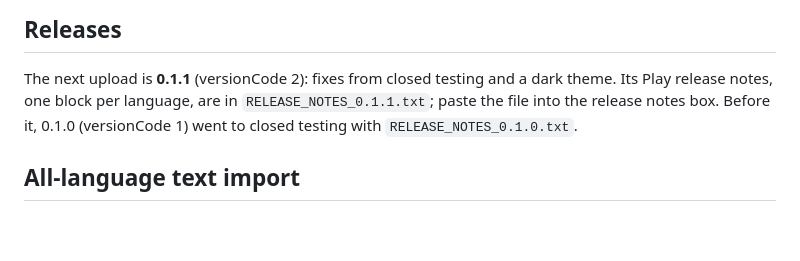
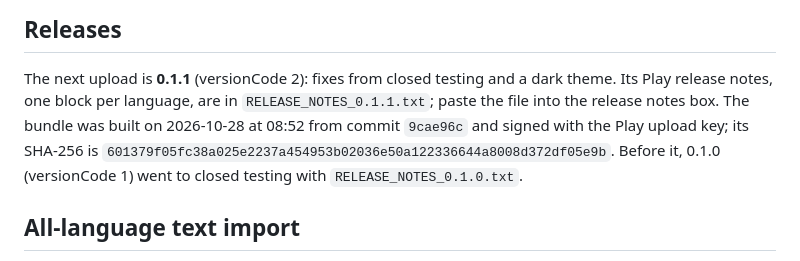
Before and after one commit to zandaulion/Miscare, a Markdown page: store/README.md, the part around the change. Rendered like a GitHub page; blank space fills up the shorter version.

Commit message:
docs(store): record the 0.1.1 bundle
Co-Authored-By: Claude Opus 5.5 <noreply@anthropic.com>

```diff
--- a/store/README.md
+++ b/store/README.md
@@ -13,6 +13,9 @@ Romanian (`ro-RO`).
 The next upload is **0.1.1** (versionCode 2): fixes from closed testing and a
 dark theme. Its Play release notes, one block per language, are in
 `RELEASE_NOTES_0.1.1.txt`; paste the file into the release notes box.
+The bundle was built on 2026-10-28 at 08:52 from commit `9cae96c` and signed
+with the Play upload key; its SHA-256 is
+`601379f05fc38a025e2237a454953b02036e50a122336644a8008d372df05e9b`.
 Before it, 0.1.0 (versionCode 1) went to closed testing with
 `RELEASE_NOTES_0.1.0.txt`.
 
```
